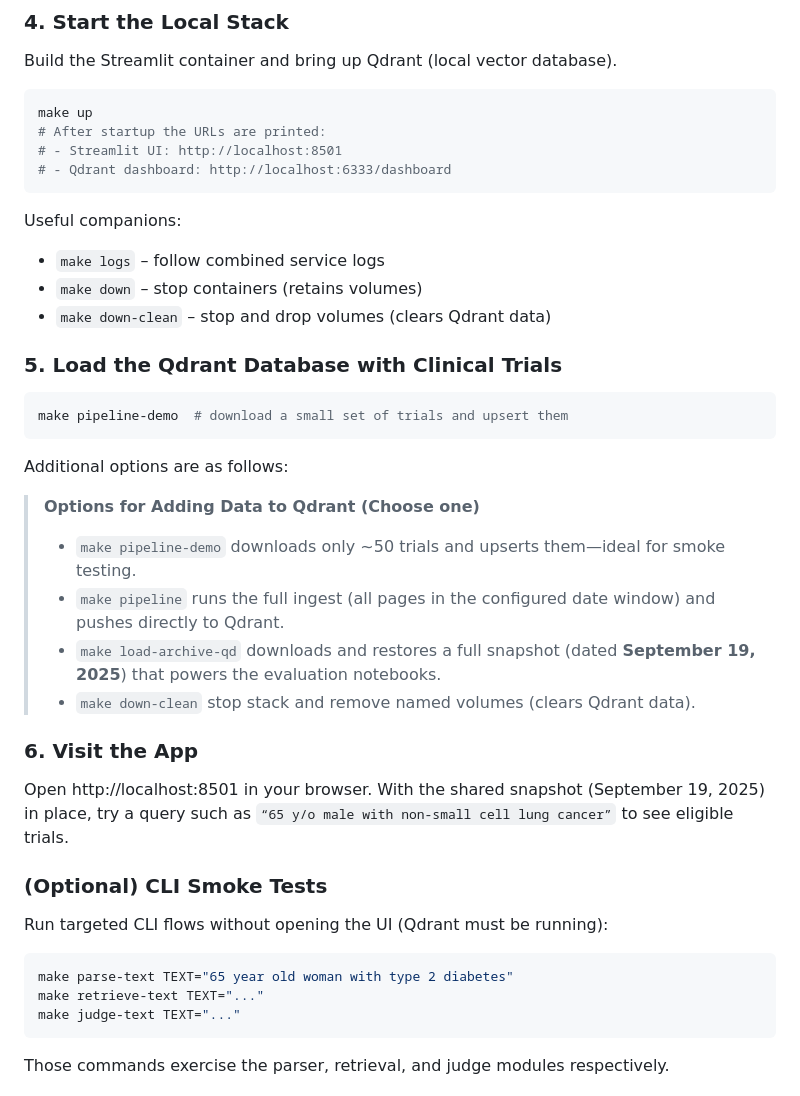
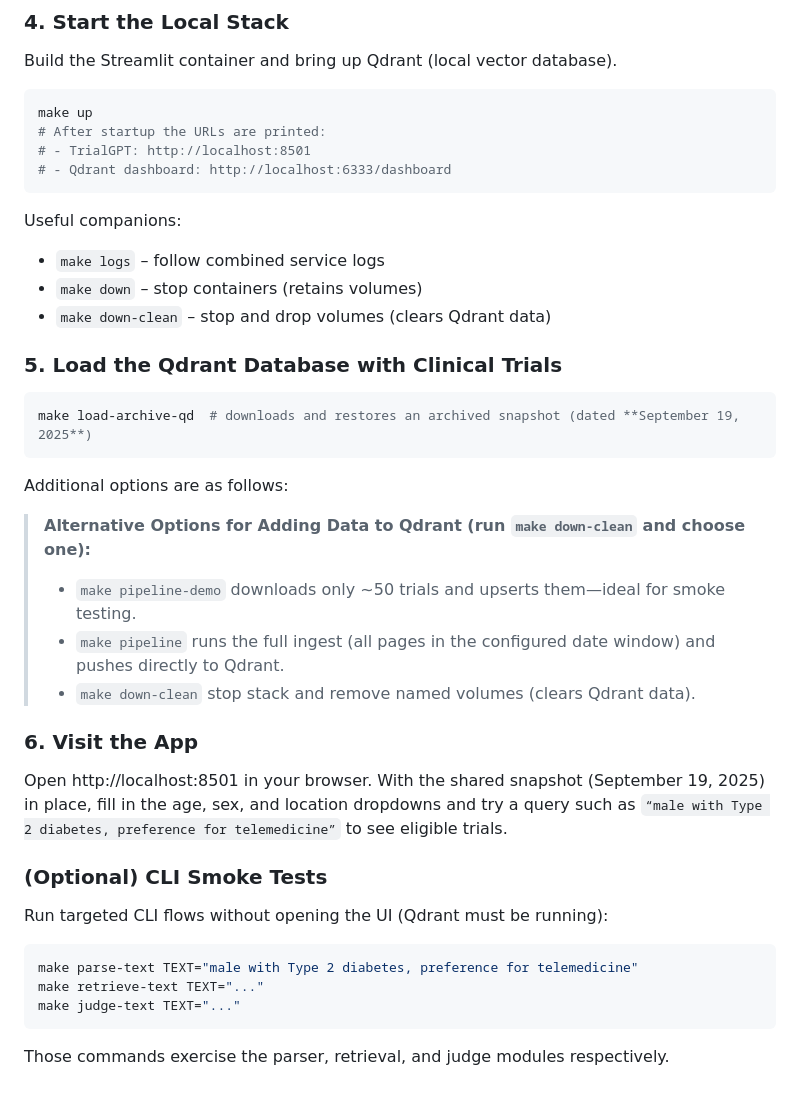
Before and after one commit to twu13/TrialGPT, a Markdown page: README.md, the part around the change. Rendered like a GitHub page.

Commit message:
docs(project): document agent workflow and refresh setup guide
* update README to reflect renamed TrialGPT UI, new snapshot load target, and revised sample query
* tweak CLI example text to match the new guided search flow

````diff
--- a/README.md
+++ b/README.md
@@ -75,7 +75,7 @@ Build the Streamlit container and bring up Qdrant (local vector database).
 ```bash
 make up
 # After startup the URLs are printed:
-# - Streamlit UI: http://localhost:8501
+# - TrialGPT: http://localhost:8501
 # - Qdrant dashboard: http://localhost:6333/dashboard
 ```
 
@@ -88,28 +88,27 @@ Useful companions:
 ### 5. Load the Qdrant Database with Clinical Trials
 
 ```bash
-make pipeline-demo  # download a small set of trials and upsert them
+make load-archive-qd  # downloads and restores an archived snapshot (dated **September 19, 2025**)
 ```
 
 Additional options are as follows:
 
-> **Options for Adding Data to Qdrant (Choose one)**
+> **Alternative Options for Adding Data to Qdrant (run `make down-clean` and choose one):**
 >
 > - `make pipeline-demo` downloads only ~50 trials and upserts them—ideal for smoke testing.
 > - `make pipeline` runs the full ingest (all pages in the configured date window) and pushes directly to Qdrant.
-> - `make load-archive-qd` downloads and restores a full snapshot (dated **September 19, 2025**) that powers the evaluation notebooks.
 > - `make down-clean` stop stack and remove named volumes (clears Qdrant data).
 
 ### 6. Visit the App
 
-Open http://localhost:8501 in your browser. With the shared snapshot (September 19, 2025) in place, try a query such as `“65 y/o male with non-small cell lung cancer”` to see eligible trials.
+Open http://localhost:8501 in your browser. With the shared snapshot (September 19, 2025) in place, fill in the age, sex, and location dropdowns and try a query such as `“male with Type 2 diabetes, preference for telemedicine”` to see eligible trials.
 
 ### (Optional) CLI Smoke Tests
 
 Run targeted CLI flows without opening the UI (Qdrant must be running):
 
 ```bash
-make parse-text TEXT="65 year old woman with type 2 diabetes"
+make parse-text TEXT="male with Type 2 diabetes, preference for telemedicine"
 make retrieve-text TEXT="..."
 make judge-text TEXT="..."
 ```
````
